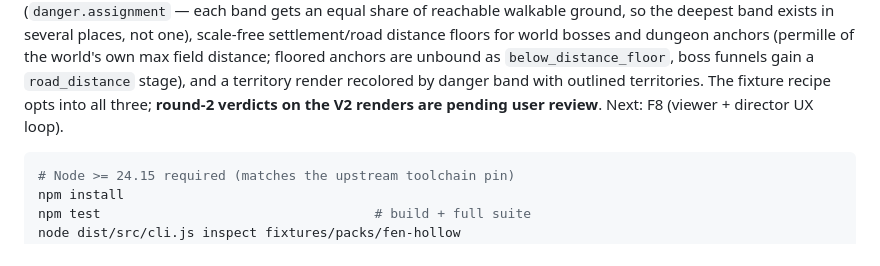
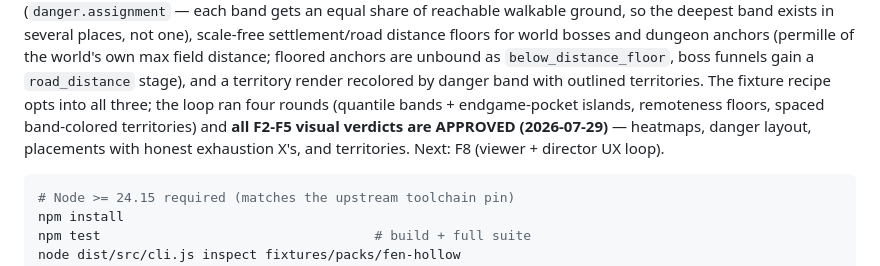
Before and after one commit to tilok1234/world_filler, a Markdown page: README.md, the part around the change. Rendered like a GitHub page.

````diff
--- a/README.md
+++ b/README.md
@@ -143,7 +143,10 @@ and dungeon anchors (permille of the world's own max field distance;
 floored anchors are unbound as `below_distance_floor`, boss funnels gain
 a `road_distance` stage), and a territory render recolored by danger
 band with outlined territories. The fixture recipe opts into all three;
-**round-2 verdicts on the V2 renders are pending user review**. Next: F8
+the loop ran four rounds (quantile bands + endgame-pocket islands,
+remoteness floors, spaced band-colored territories) and **all F2-F5
+visual verdicts are APPROVED (2026-07-29)** — heatmaps, danger layout,
+placements with honest exhaustion X's, and territories. Next: F8
 (viewer + director UX loop).
 
 ```sh
````
Also changed, not shown: HANDOFF.md (+12 -5 lines), docs/ROADMAP.md (+4 -2 lines).
